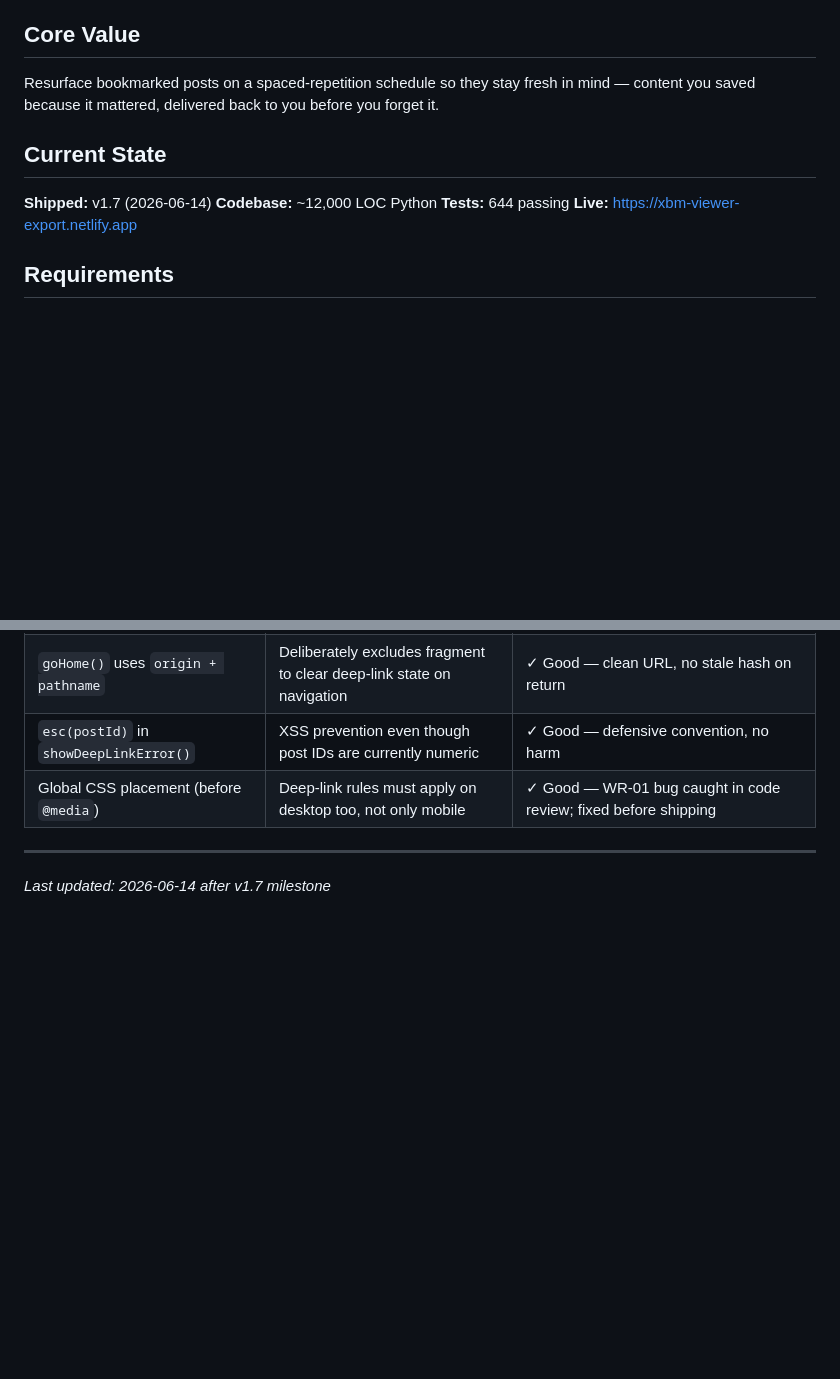
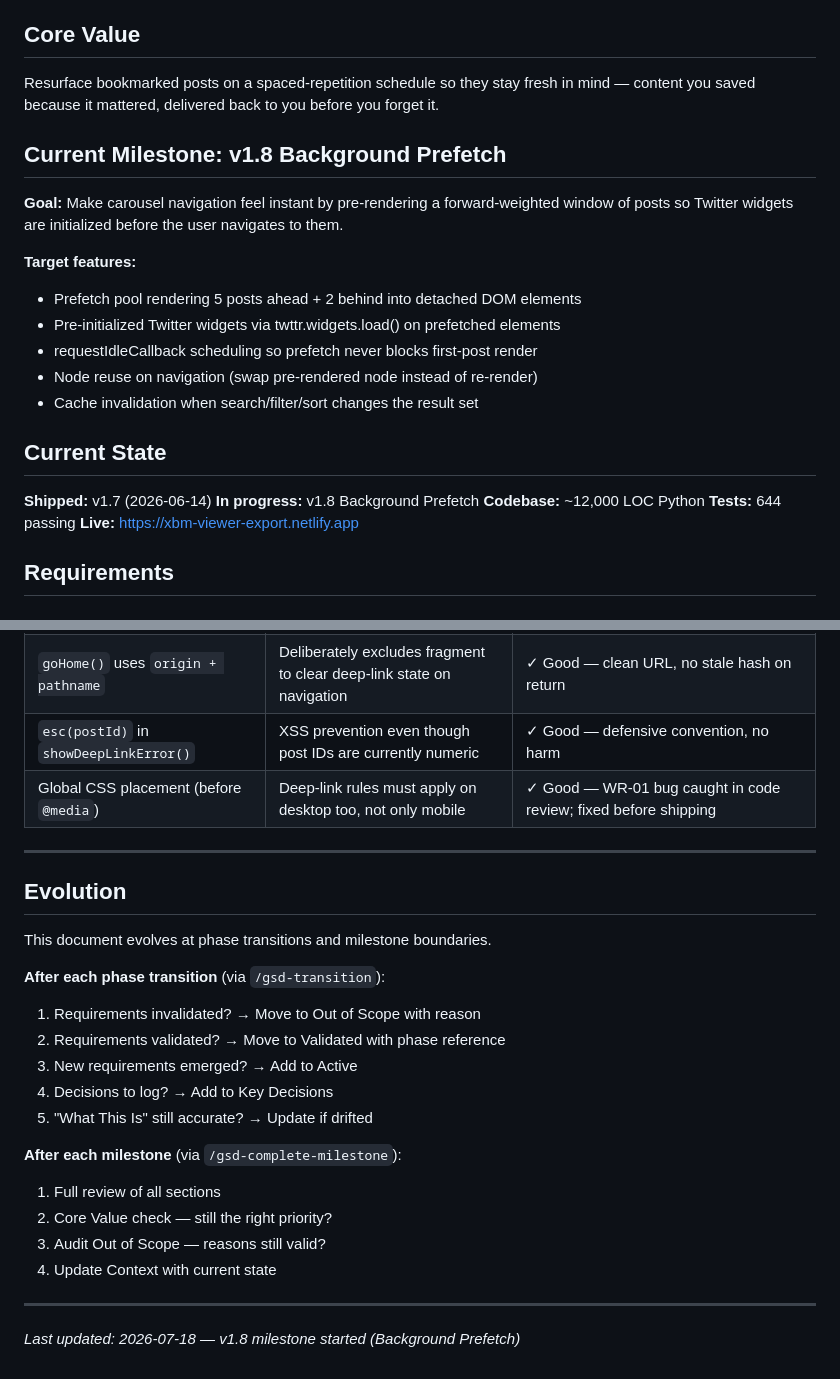
Before and after one commit to kbsimple/x-review-bookmarks, a Markdown page: .planning/PROJECT.md, 2 parts joined by grey strips. GitHub-like rendering; blank space fills up the shorter version.

Commit message:
docs: start milestone v1.8 Background Prefetch
Co-Authored-By: Claude Sonnet 4.6 <noreply@anthropic.com>

```diff
--- a/.planning/PROJECT.md
+++ b/.planning/PROJECT.md
@@ -8,9 +8,21 @@ A Python CLI application that fetches bookmarked posts from X (Twitter) using th
 
 Resurface bookmarked posts on a spaced-repetition schedule so they stay fresh in mind — content you saved because it mattered, delivered back to you before you forget it.
 
+## Current Milestone: v1.8 Background Prefetch
+
+**Goal:** Make carousel navigation feel instant by pre-rendering a forward-weighted window of posts so Twitter widgets are initialized before the user navigates to them.
+
+**Target features:**
+- Prefetch pool rendering 5 posts ahead + 2 behind into detached DOM elements
+- Pre-initialized Twitter widgets via twttr.widgets.load() on prefetched elements
+- requestIdleCallback scheduling so prefetch never blocks first-post render
+- Node reuse on navigation (swap pre-rendered node instead of re-render)
+- Cache invalidation when search/filter/sort changes the result set
+
 ## Current State
 
 **Shipped:** v1.7 (2026-06-14)
+**In progress:** v1.8 Background Prefetch
 **Codebase:** ~12,000 LOC Python
 **Tests:** 644 passing
 **Live:** https://xbm-viewer-export.netlify.app
@@ -132,4 +144,22 @@ Milestone v1.7 delivered:
 | Global CSS placement (before `@media`) | Deep-link rules must apply on desktop too, not only mobile | ✓ Good — WR-01 bug caught in code review; fixed before shipping |
 
 ---
-*Last updated: 2026-06-14 after v1.7 milestone*
+## Evolution
+
+This document evolves at phase transitions and milestone boundaries.
+
+**After each phase transition** (via `/gsd-transition`):
+1. Requirements invalidated? → Move to Out of Scope with reason
+2. Requirements validated? → Move to Validated with phase reference
+3. New requirements emerged? → Add to Active
+4. Decisions to log? → Add to Key Decisions
+5. "What This Is" still accurate? → Update if drifted
+
+**After each milestone** (via `/gsd-complete-milestone`):
+1. Full review of all sections
+2. Core Value check — still the right priority?
+3. Audit Out of Scope — reasons still valid?
+4. Update Context with current state
+
+---
+*Last updated: 2026-07-18 — v1.8 milestone started (Background Prefetch)*
```
Also changed, not shown: .planning/STATE.md (+12 -11 lines).
